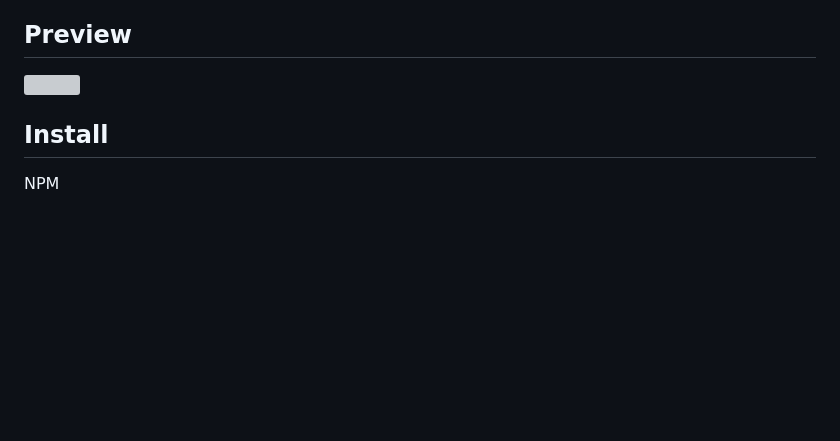
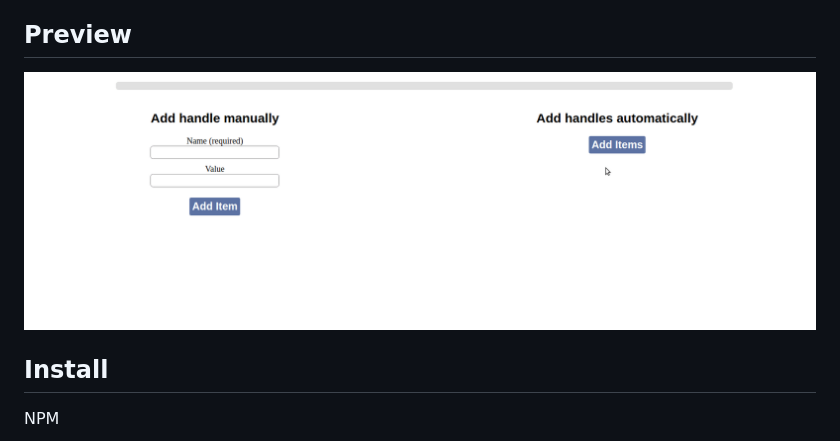
Before and after one commit to Zarwlar/percentage-slider, a Markdown page: README.md, the part around the change. Drawn GitHub-style; pictures changed too: preview.gif (added); blank space fills up the shorter version; grey boxes are pictures that could not be loaded.

Commit message:
Repalce preview

```diff
--- a/README.md
+++ b/README.md
@@ -3,7 +3,7 @@ It's JavaScript percentage slider with the possible of adding and removing handl
 
 Preview
 -------------
-![](./preview.webp)
+![](./preview.gif)
 
 Install
 -------------
```
Also changed, not shown: 1 other file.
